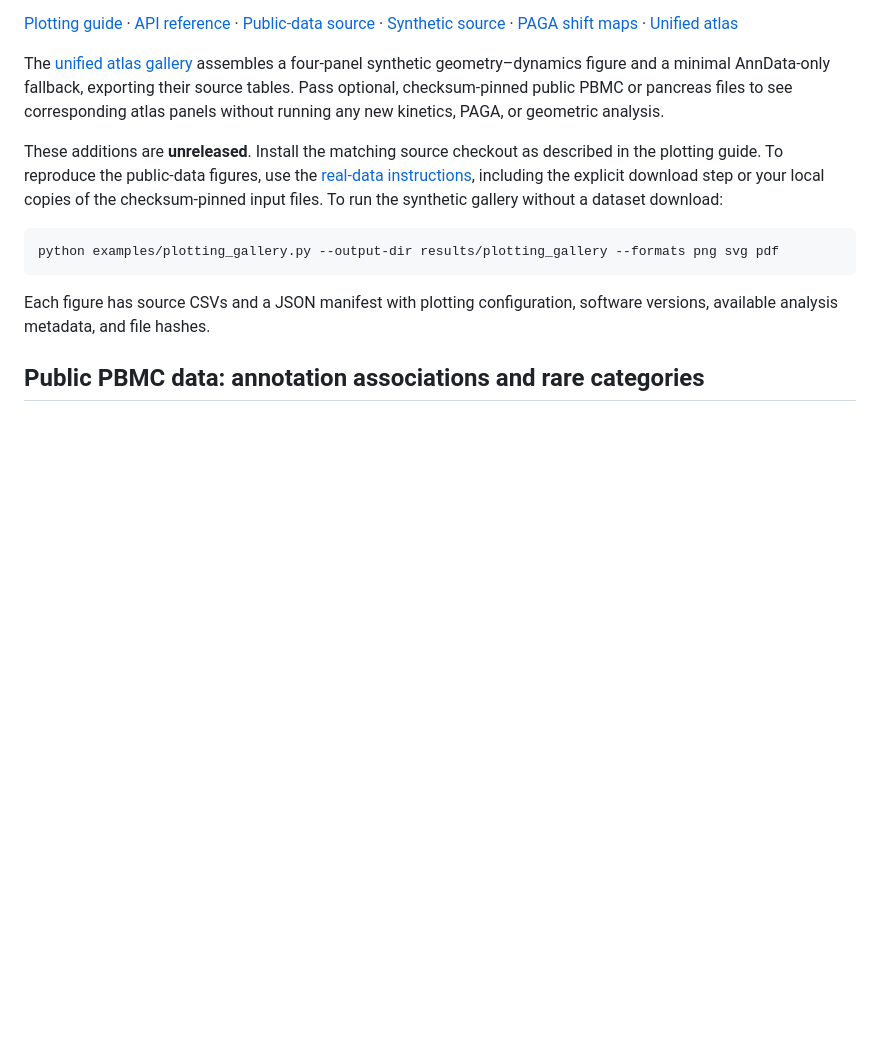
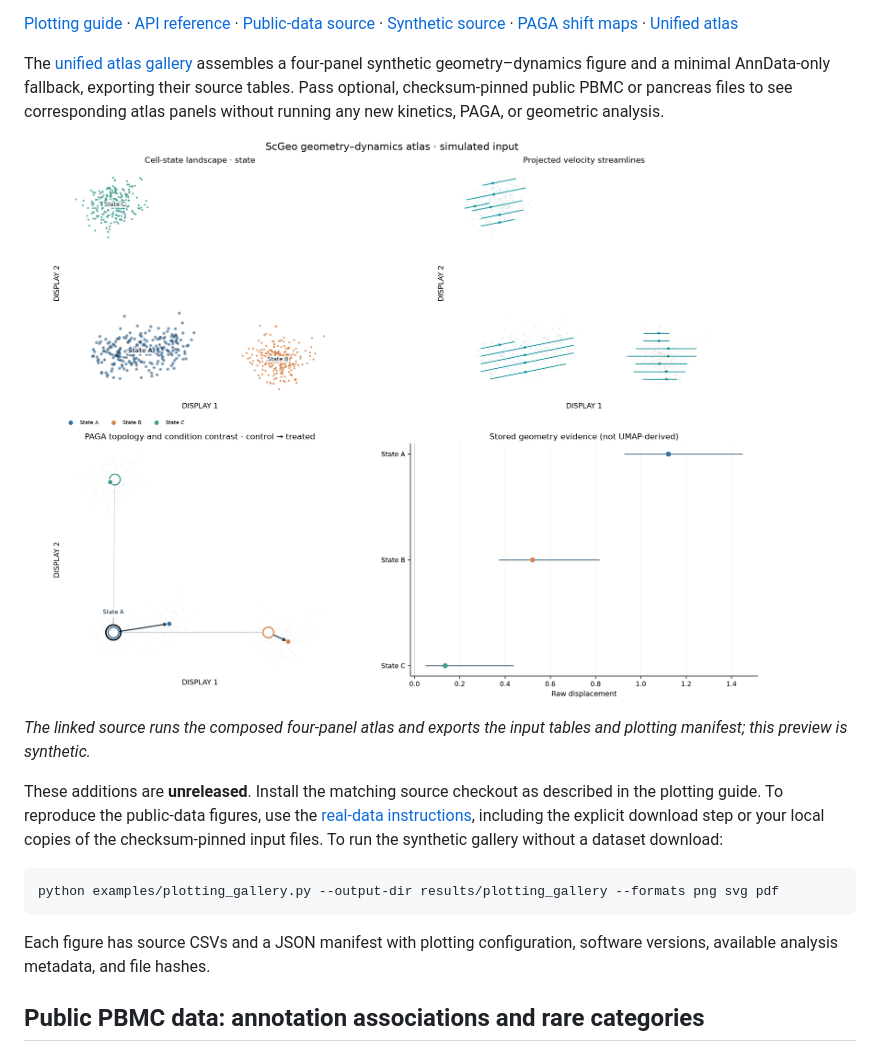
Before and after one commit to liuifrec/scgeo, a Markdown page: docs/PLOTTING_GALLERY.md, the part around the change. Drawn GitHub-style; pictures changed too: docs/assets/geometry_dynamics_atlas_synthetic.png (added); blank space fills up the shorter version.

```diff
--- a/docs/PLOTTING_GALLERY.md
+++ b/docs/PLOTTING_GALLERY.md
@@ -14,6 +14,10 @@ assembles a four-panel synthetic geometry–dynamics figure and a minimal
 AnnData-only fallback, exporting their source tables. Pass optional,
 checksum-pinned public PBMC or pancreas files to see corresponding atlas panels
 without running any new kinetics, PAGA, or geometric analysis.
+
+![Actual synthetic ScGeo geometry-dynamics atlas](assets/geometry_dynamics_atlas_synthetic.png)
+
+*The linked source runs the composed four-panel atlas and exports the input tables and plotting manifest; this preview is synthetic.*
 
 These additions are **unreleased**. Install the matching source checkout as
 described in the plotting guide. To reproduce the public-data figures, use the
```
Also changed, not shown: README.md (+4 -0 lines), docs/GEOMETRY_DYNAMICS_ATLAS.md (+6 -0 lines).
